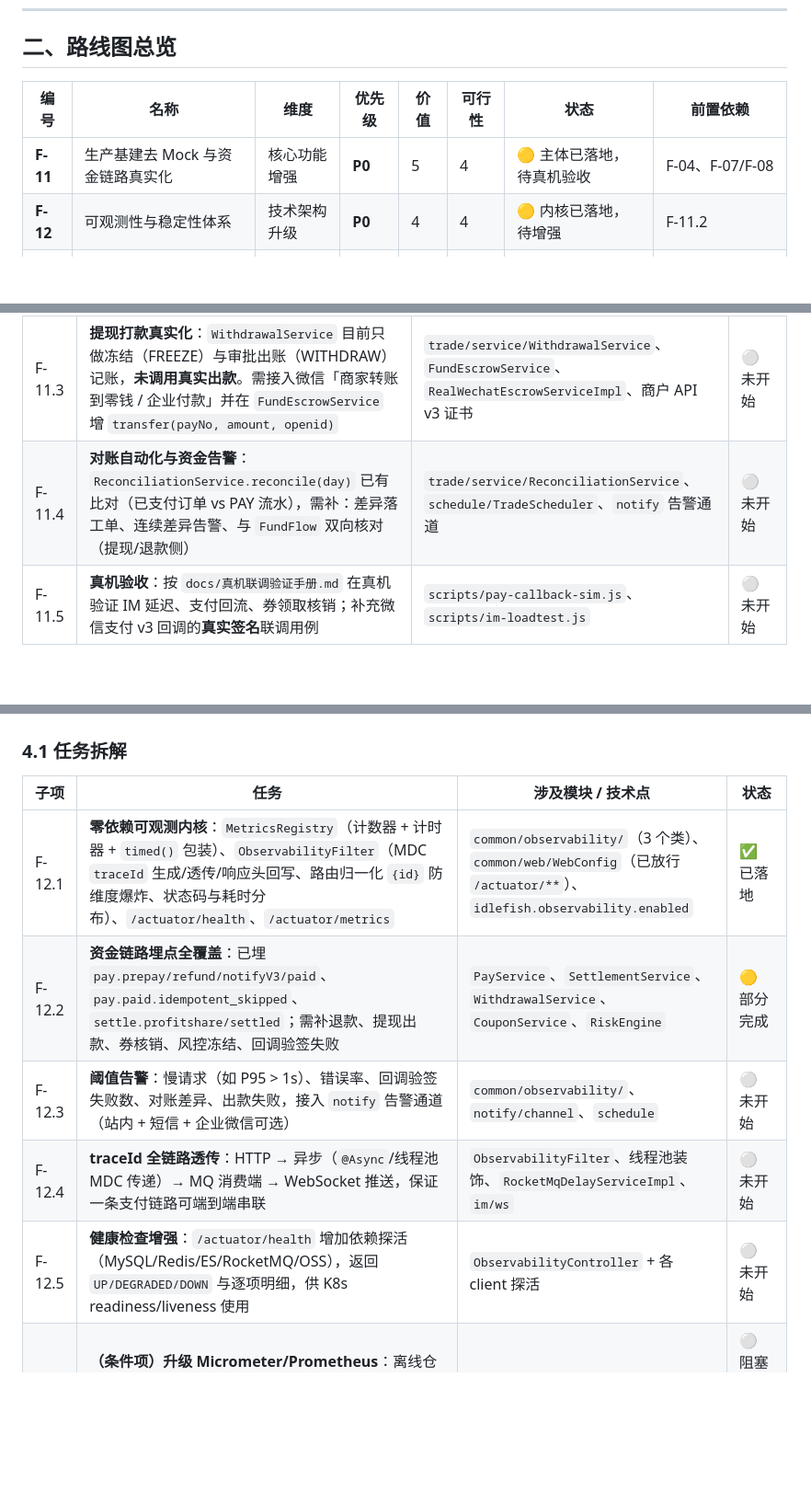
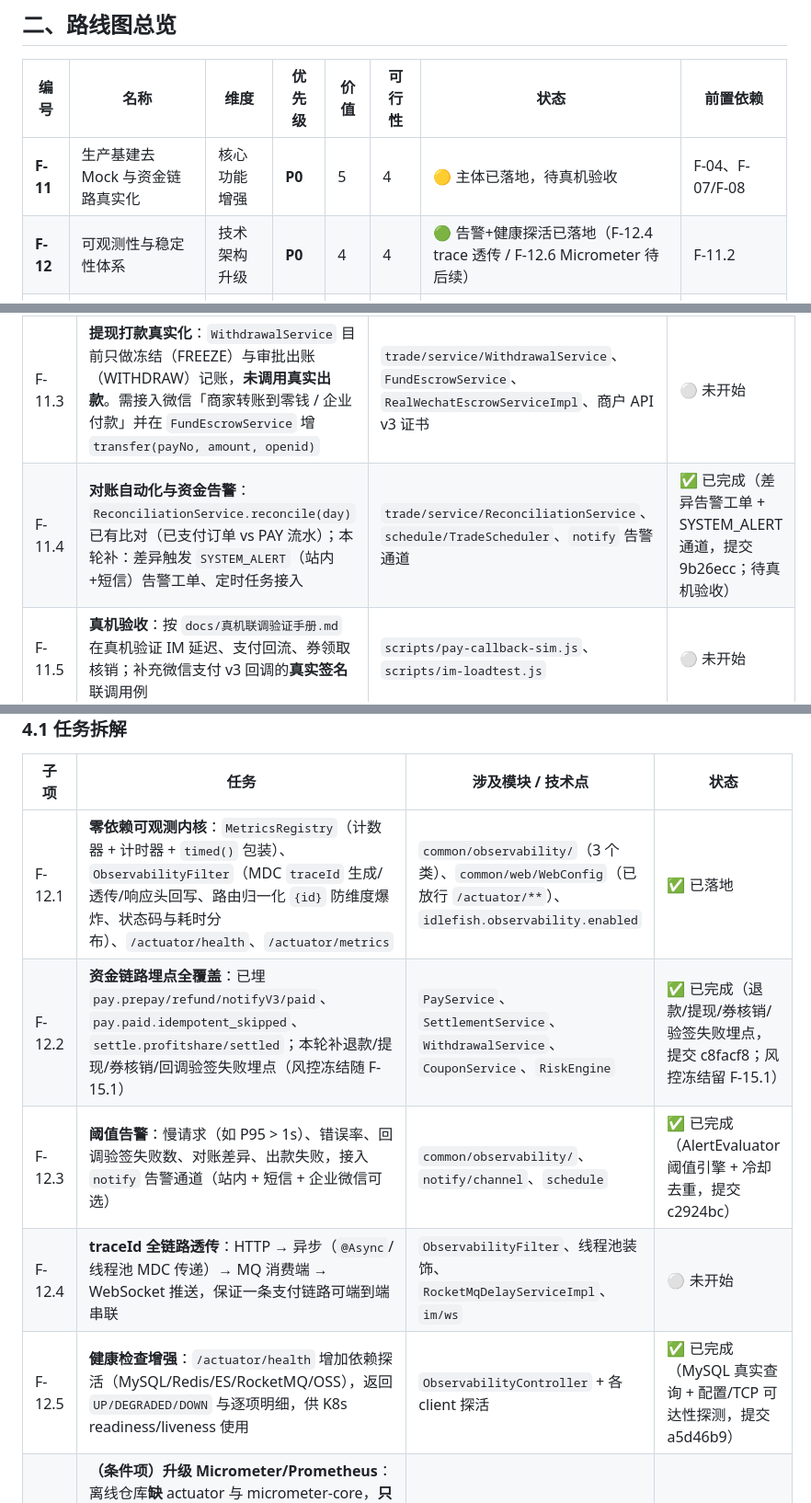
Before and after one commit to linxi072/idlefish, a Markdown page: docs/后续功能迭代路线图.md, 3 parts joined by grey strips. Shown at 92% size. GitHub-like rendering; blank space fills up the shorter version.

Commit message:
docs: 回写 Sprint-1 台账（F-11.4 / F-12.2 / F-12.3 / F-12.5 已完成）

```diff
--- a/docs/后续功能迭代路线图.md
+++ b/docs/后续功能迭代路线图.md
@@ -25,7 +25,7 @@
 | 编号 | 名称 | 维度 | 优先级 | 价值 | 可行性 | 状态 | 前置依赖 |
 |---|---|---|---|---|---|---|---|
 | **F-11** | 生产基建去 Mock 与资金链路真实化 | 核心功能增强 | **P0** | 5 | 4 | 🟡 主体已落地，待真机验收 | F-04、F-07/F-08 |
-| **F-12** | 可观测性与稳定性体系 | 技术架构升级 | **P0** | 4 | 4 | 🟡 内核已落地，待增强 | F-11.2 |
+| **F-12** | 可观测性与稳定性体系 | 技术架构升级 | **P0** | 4 | 4 | 🟢 告警+健康探活已落地（F-12.4 trace 透传 / F-12.6 Micrometer 待后续） | F-11.2 |
 | **F-13** | 营销 2.0 与增长运营 | 核心功能增强 | P1 | 5 | 3 | ⚪ 未开始 | F-10（券内核） |
 | **F-14** | 发现效率与用户体验优化 | 用户体验优化 | P1 | 4 | 3 | ⚪ 未开始 | F-11（ES/物流真实化） |
 | **F-15** | 风控治理深化与工程化 | 技术架构升级 | P2 | 3 | 3 | ⚪ 未开始 | F-11、F-12 |
@@ -45,7 +45,7 @@
 | F-11.1 | 支付与分账真实化：`RealWechatEscrowServiceImpl` 成为唯一 Bean；回调恒定验签；分账无条件执行；删除演示端点 `/api/pay/mock/{payNo}` 与 `"MOCK"+nanoTime` 假流水号 | `trade/service/PayService`、`SettlementService`、`PayController`、`FundEscrowService` | ✅ 已落地（待验收） |
 | F-11.2 | 登录/OSS/ES/MQ/物流/审核去 Mock：删除 8 个 Mock/Local 回退实现，真实实现剥离 `@ConditionalOnProperty` 成为默认 | `user/service`、`file/service`、`search/service`、`trade/service（RocketMqDelay/RealLogistics）`、`item/service` | ✅ 已落地（待验收） |
 | F-11.3 | **提现打款真实化**：`WithdrawalService` 目前只做冻结（FREEZE）与审批出账（WITHDRAW）记账，**未调用真实出款**。需接入微信「商家转账到零钱 / 企业付款」并在 `FundEscrowService` 增 `transfer(payNo, amount, openid)` | `trade/service/WithdrawalService`、`FundEscrowService`、`RealWechatEscrowServiceImpl`、商户 API v3 证书 | ⚪ 未开始 |
-| F-11.4 | **对账自动化与资金告警**：`ReconciliationService.reconcile(day)` 已有比对（已支付订单 vs PAY 流水），需补：差异落工单、连续差异告警、与 `FundFlow` 双向核对（提现/退款侧） | `trade/service/ReconciliationService`、`schedule/TradeScheduler`、`notify` 告警通道 | ⚪ 未开始 |
+| F-11.4 | **对账自动化与资金告警**：`ReconciliationService.reconcile(day)` 已有比对（已支付订单 vs PAY 流水）；本轮补：差异触发 `SYSTEM_ALERT`（站内+短信）告警工单、定时任务接入 | `trade/service/ReconciliationService`、`schedule/TradeScheduler`、`notify` 告警通道 | ✅ 已完成（差异告警工单 + SYSTEM_ALERT 通道，提交 9b26ecc；待真机验收） |
 | F-11.5 | **真机验收**：按 `docs/真机联调验证手册.md` 在真机验证 IM 延迟、支付回流、券领取核销；补充微信支付 v3 回调的**真实签名**联调用例 | `scripts/pay-callback-sim.js`、`scripts/im-loadtest.js` | ⚪ 未开始 |
 
 ### 3.2 验收口径
@@ -69,10 +69,10 @@
 | 子项 | 任务 | 涉及模块 / 技术点 | 状态 |
 |---|---|---|---|
 | F-12.1 | **零依赖可观测内核**：`MetricsRegistry`（计数器 + 计时器 + `timed()` 包装）、`ObservabilityFilter`（MDC `traceId` 生成/透传/响应头回写、路由归一化 `{id}` 防维度爆炸、状态码与耗时分布）、`/actuator/health`、`/actuator/metrics` | `common/observability/`（3 个类）、`common/web/WebConfig`（已放行 `/actuator/**`）、`idlefish.observability.enabled` | ✅ 已落地 |
-| F-12.2 | **资金链路埋点全覆盖**：已埋 `pay.prepay/refund/notifyV3/paid`、`pay.paid.idempotent_skipped`、`settle.profitshare/settled`；需补退款、提现出款、券核销、风控冻结、回调验签失败 | `PayService`、`SettlementService`、`WithdrawalService`、`CouponService`、`RiskEngine` | 🟡 部分完成 |
-| F-12.3 | **阈值告警**：慢请求（如 P95 > 1s）、错误率、回调验签失败数、对账差异、出款失败，接入 `notify` 告警通道（站内 + 短信 + 企业微信可选） | `common/observability/`、`notify/channel`、`schedule` | ⚪ 未开始 |
+| F-12.2 | **资金链路埋点全覆盖**：已埋 `pay.prepay/refund/notifyV3/paid`、`pay.paid.idempotent_skipped`、`settle.profitshare/settled`；本轮补退款/提现/券核销/回调验签失败埋点（风控冻结随 F-15.1） | `PayService`、`SettlementService`、`WithdrawalService`、`CouponService`、`RiskEngine` | ✅ 已完成（退款/提现/券核销/验签失败埋点，提交 c8facf8；风控冻结留 F-15.1） |
+| F-12.3 | **阈值告警**：慢请求（如 P95 > 1s）、错误率、回调验签失败数、对账差异、出款失败，接入 `notify` 告警通道（站内 + 短信 + 企业微信可选） | `common/observability/`、`notify/channel`、`schedule` | ✅ 已完成（AlertEvaluator 阈值引擎 + 冷却去重，提交 c2924bc） |
 | F-12.4 | **traceId 全链路透传**：HTTP → 异步（`@Async`/线程池 MDC 传递）→ MQ 消费端 → WebSocket 推送，保证一条支付链路可端到端串联 | `ObservabilityFilter`、线程池装饰、`RocketMqDelayServiceImpl`、`im/ws` | ⚪ 未开始 |
-| F-12.5 | **健康检查增强**：`/actuator/health` 增加依赖探活（MySQL/Redis/ES/RocketMQ/OSS），返回 `UP/DEGRADED/DOWN` 与逐项明细，供 K8s readiness/liveness 使用 | `ObservabilityController` + 各 client 探活 | ⚪ 未开始 |
+| F-12.5 | **健康检查增强**：`/actuator/health` 增加依赖探活（MySQL/Redis/ES/RocketMQ/OSS），返回 `UP/DEGRADED/DOWN` 与逐项明细，供 K8s readiness/liveness 使用 | `ObservabilityController` + 各 client 探活 | ✅ 已完成（MySQL 真实查询 + 配置/TCP 可达性探测，提交 a5d46b9） |
 | F-12.6 | **（条件项）升级 Micrometer/Prometheus**：离线仓库**缺** actuator 与 micrometer-core，**只有联网构建才能引入**。联网后优先用 `spring-boot-starter-actuator` + `micrometer-registry-prometheus`，并把自研 `MetricsRegistry` 适配到 Micrometer 门面 | `pom.xml`（`prod` profile）、`MetricsRegistry` 适配层 | ⚪ 阻塞中（依赖联网环境） |
 
 ### 4.2 验收口径
```
